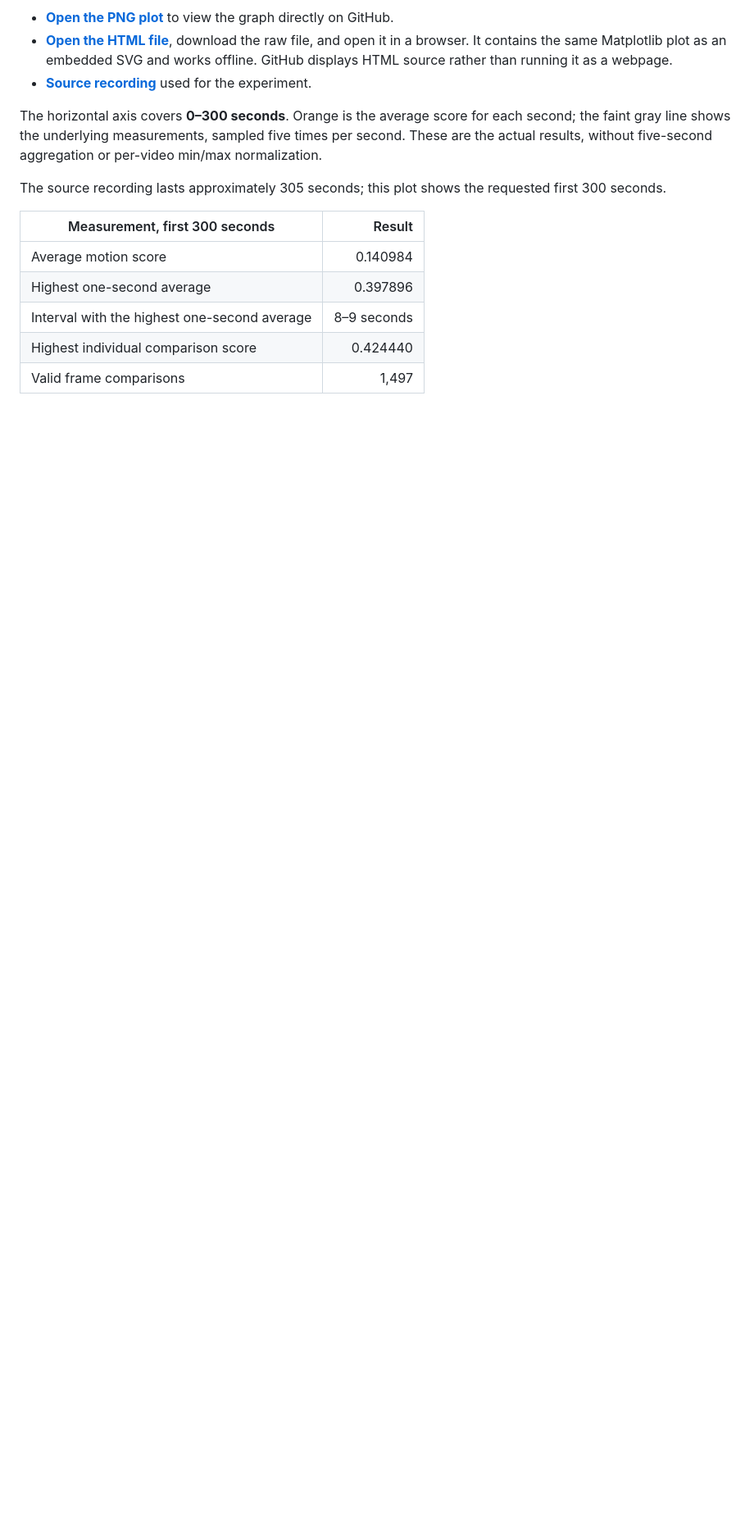
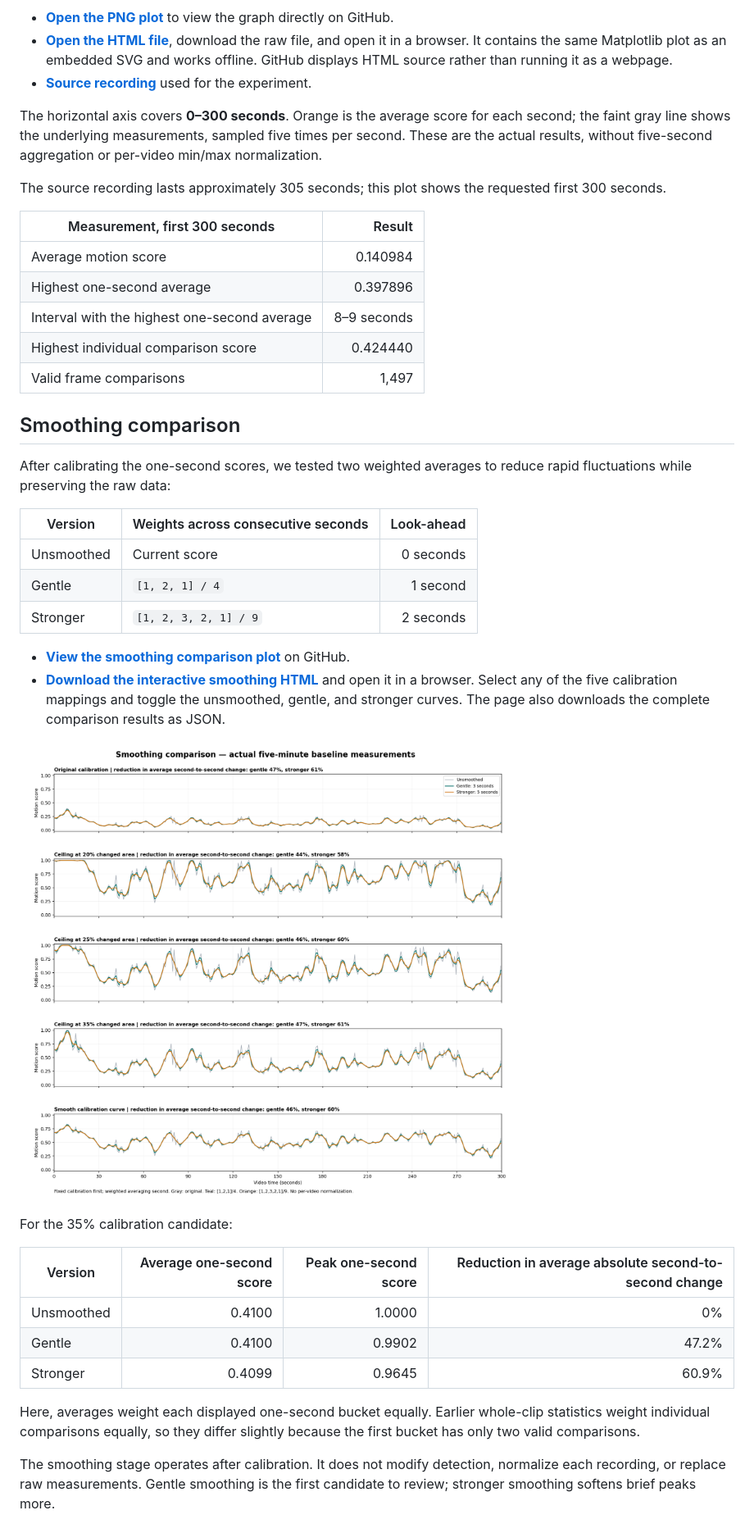
Before and after one commit to saharmilis/ongoing-research, a Markdown page: contech-motion/README.md, the part around one of its changes. Shown at 82% size. Drawn GitHub-style; pictures changed too: contech-motion/results/5min-smoothing-comparison.png (added); blank space fills up the shorter version.

Commit message:
Compare gentle and stronger smoothing on baseline motion graphs

```diff
--- a/contech-motion/README.md
+++ b/contech-motion/README.md
@@ -23,3 +23,31 @@ The source recording lasts approximately 305 seconds; this plot shows the reques
 | Interval with the highest one-second average | 8–9 seconds |
 | Highest individual comparison score | 0.424440 |
 | Valid frame comparisons | 1,497 |
+
+## Smoothing comparison
+
+After calibrating the one-second scores, we tested two weighted averages to reduce rapid fluctuations while preserving the raw data:
+
+| Version | Weights across consecutive seconds | Look-ahead |
+| --- | --- | ---: |
+| Unsmoothed | Current score | 0 seconds |
+| Gentle | `[1, 2, 1] / 4` | 1 second |
+| Stronger | `[1, 2, 3, 2, 1] / 9` | 2 seconds |
+
+- **[View the smoothing comparison plot](results/5min-smoothing-comparison.png)** on GitHub.
+- **[Download the interactive smoothing HTML](results/5min-smoothing-comparison.html)** and open it in a browser. Select any of the five calibration mappings and toggle the unsmoothed, gentle, and stronger curves. The page also downloads the complete comparison results as JSON.
+
+![Smoothing comparison on the baseline video](results/5min-smoothing-comparison.png)
+
+For the 35% calibration candidate:
+
+| Version | Average one-second score | Peak one-second score | Reduction in average absolute second-to-second change |
+| --- | ---: | ---: | ---: |
+| Unsmoothed | 0.4100 | 1.0000 | 0% |
+| Gentle | 0.4100 | 0.9902 | 47.2% |
+| Stronger | 0.4099 | 0.9645 | 60.9% |
+
+Here, averages weight each displayed one-second bucket equally. Earlier whole-clip statistics weight individual comparisons equally, so they differ slightly because the first bucket has only two valid comparisons.
+
+The smoothing stage operates after calibration. It does not modify detection, normalize each recording, or replace raw measurements. Gentle smoothing is the first candidate to review; stronger smoothing softens brief peaks more.
+
```
Also changed, not shown: other parts of contech-motion/README.md (+21 -2 lines), 2 other files.
